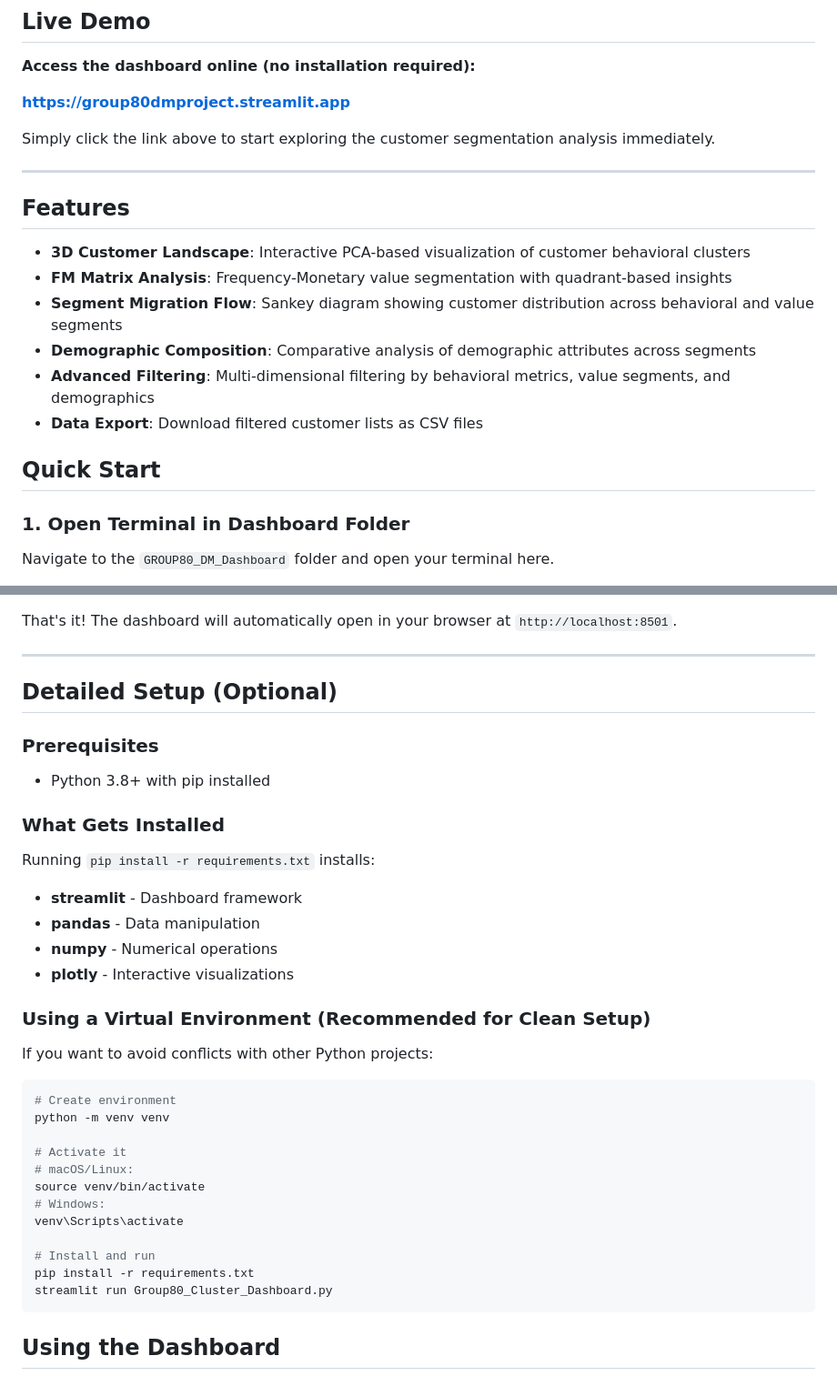
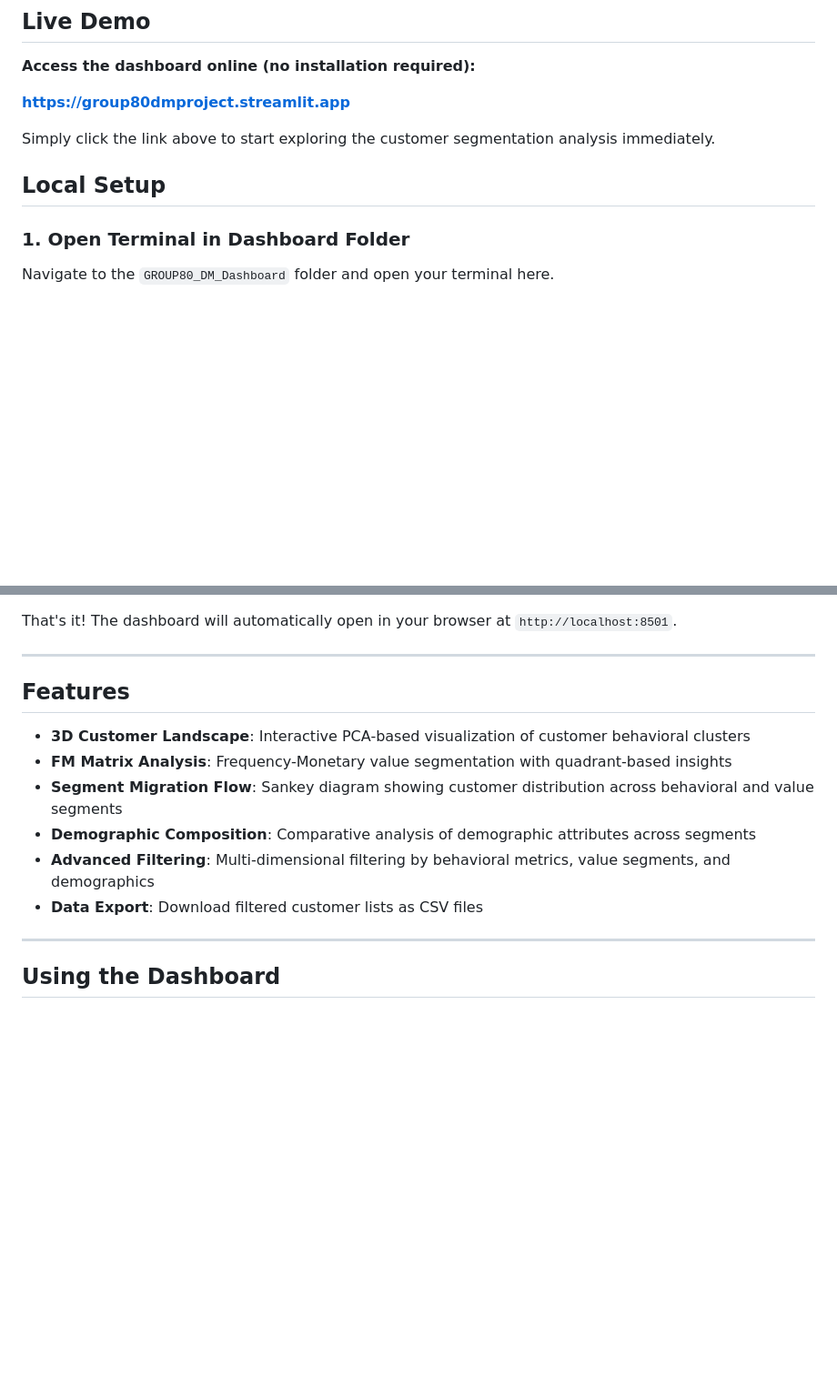
Before and after one commit to Tjarkbunjes/Group80_DM_Project, a Markdown page: GROUP80_DM_Dashboard/README.md, 2 parts joined by grey strips. Shown at 91% size. Drawn GitHub-style; blank space fills up the shorter version.

Commit message:
deleted useless parts

````diff
--- a/GROUP80_DM_Dashboard/README.md
+++ b/GROUP80_DM_Dashboard/README.md
@@ -10,18 +10,7 @@ An interactive Streamlit dashboard for exploring customer segmentation analysis
 
 Simply click the link above to start exploring the customer segmentation analysis immediately.
 
----
-
-## Features
-
-- **3D Customer Landscape**: Interactive PCA-based visualization of customer behavioral clusters
-- **FM Matrix Analysis**: Frequency-Monetary value segmentation with quadrant-based insights
-- **Segment Migration Flow**: Sankey diagram showing customer distribution across behavioral and value segments
-- **Demographic Composition**: Comparative analysis of demographic attributes across segments
-- **Advanced Filtering**: Multi-dimensional filtering by behavioral metrics, value segments, and demographics
-- **Data Export**: Download filtered customer lists as CSV files
-
-## Quick Start
+## Local Setup
 
 ### 1. Open Terminal in Dashboard Folder
 
@@ -43,38 +32,16 @@ That's it! The dashboard will automatically open in your browser at `http://loca
 
 ---
 
-## Detailed Setup (Optional)
+## Features
 
-### Prerequisites
+- **3D Customer Landscape**: Interactive PCA-based visualization of customer behavioral clusters
+- **FM Matrix Analysis**: Frequency-Monetary value segmentation with quadrant-based insights
+- **Segment Migration Flow**: Sankey diagram showing customer distribution across behavioral and value segments
+- **Demographic Composition**: Comparative analysis of demographic attributes across segments
+- **Advanced Filtering**: Multi-dimensional filtering by behavioral metrics, value segments, and demographics
+- **Data Export**: Download filtered customer lists as CSV files
 
-- Python 3.8+ with pip installed
-
-### What Gets Installed
-
-Running `pip install -r requirements.txt` installs:
-- **streamlit** - Dashboard framework
-- **pandas** - Data manipulation
-- **numpy** - Numerical operations
-- **plotly** - Interactive visualizations
-
-### Using a Virtual Environment (Recommended for Clean Setup)
-
-If you want to avoid conflicts with other Python projects:
-
-```bash
-# Create environment
-python -m venv venv
-
-# Activate it
-# macOS/Linux:
-source venv/bin/activate
-# Windows:
-venv\Scripts\activate
-
-# Install and run
-pip install -r requirements.txt
-streamlit run Group80_Cluster_Dashboard.py
-```
+---
 
 ## Using the Dashboard
 
````
